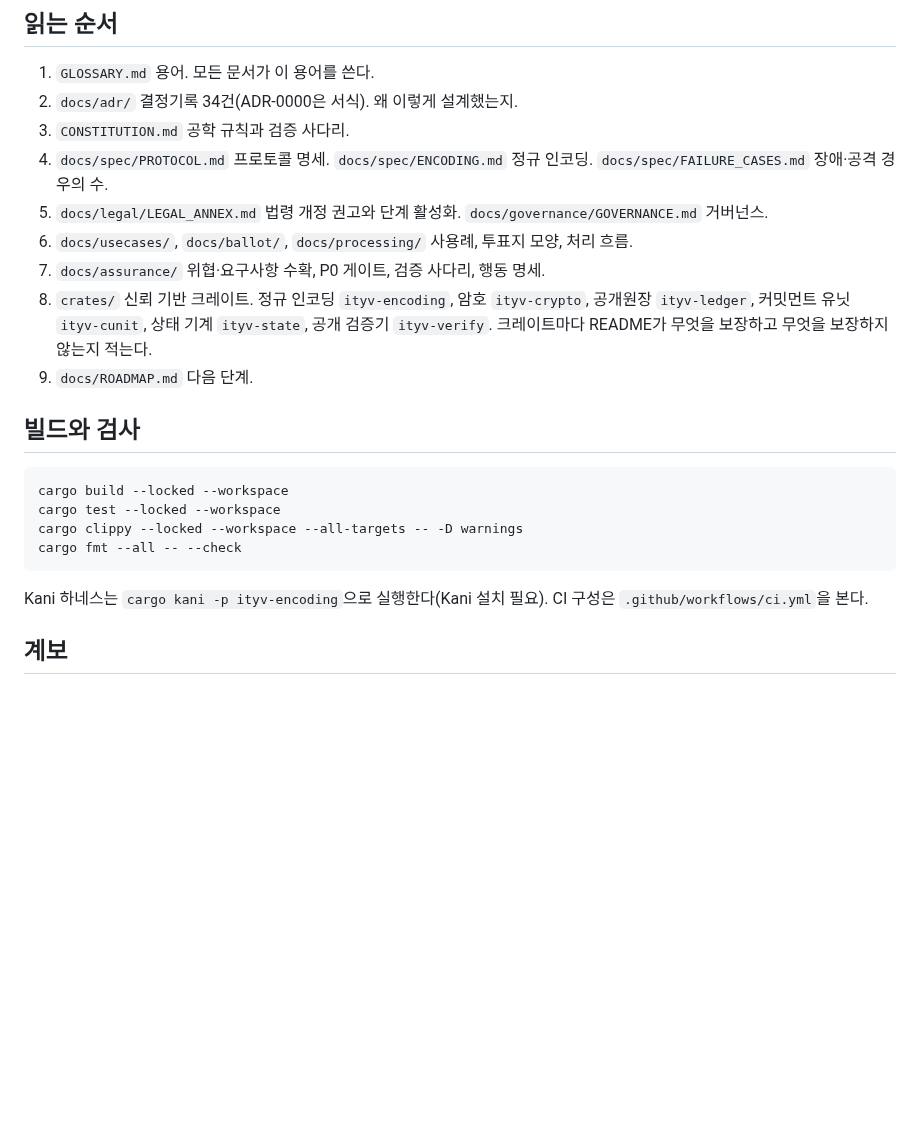
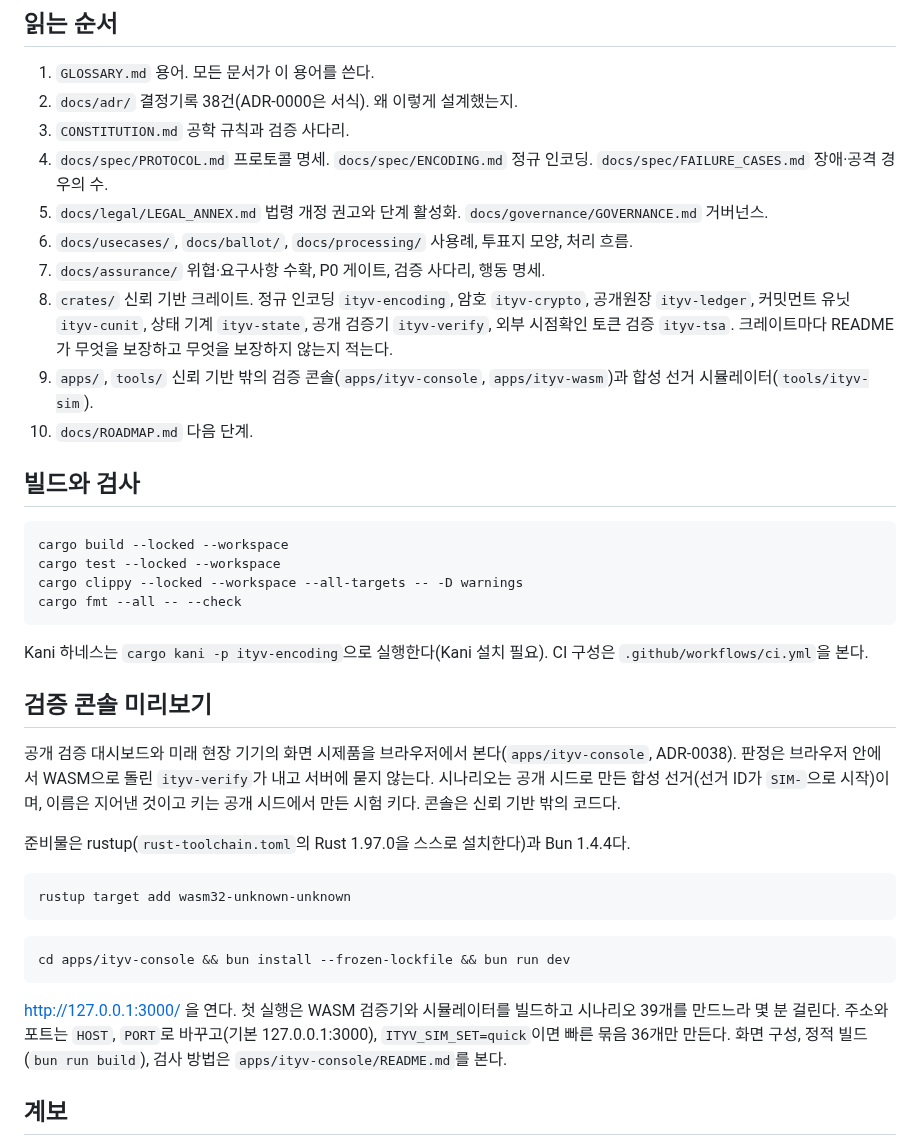
Before and after one commit to dudueul/ityv, a Markdown page: README.md, the part around the change. GitHub-like rendering; blank space fills up the shorter version.

Commit message:
docs: add console preview steps to the README and fix stale counts
The README gains a "검증 콘솔 미리보기" section: what the console shows,
that the verdict comes from ityv-verify running as WASM in the browser,
that the scenarios are synthetic SIM- elections, what to install
(rustup and Bun 1.4.4), and the two commands to run it locally.

Also fixed:
- the decision-record count, now 38;
- the crate list, which now includes ityv-tsa and the non-TCB apps/ and
  tools/;
- the console README's scenario counts: 36 quick, 39 full, as the
  simulator reports.

Co-Authored-By: Claude Opus 5.5 <noreply@anthropic.com>
Claude-Session: https://claude.ai/code/session_01AMofbnMANVrThL7rxGoNKU

````diff
--- a/README.md
+++ b/README.md
@@ -13,14 +13,15 @@ ityv는 손기표 종이 원본 위에 끝단 간 검증(E2E) 암호 계층을
 ## 읽는 순서
 
 1. `GLOSSARY.md` 용어. 모든 문서가 이 용어를 쓴다.
-2. `docs/adr/` 결정기록 34건(ADR-0000은 서식). 왜 이렇게 설계했는지.
+2. `docs/adr/` 결정기록 38건(ADR-0000은 서식). 왜 이렇게 설계했는지.
 3. `CONSTITUTION.md` 공학 규칙과 검증 사다리.
 4. `docs/spec/PROTOCOL.md` 프로토콜 명세. `docs/spec/ENCODING.md` 정규 인코딩. `docs/spec/FAILURE_CASES.md` 장애·공격 경우의 수.
 5. `docs/legal/LEGAL_ANNEX.md` 법령 개정 권고와 단계 활성화. `docs/governance/GOVERNANCE.md` 거버넌스.
 6. `docs/usecases/`, `docs/ballot/`, `docs/processing/` 사용례, 투표지 모양, 처리 흐름.
 7. `docs/assurance/` 위협·요구사항 수확, P0 게이트, 검증 사다리, 행동 명세.
-8. `crates/` 신뢰 기반 크레이트. 정규 인코딩 `ityv-encoding`, 암호 `ityv-crypto`, 공개원장 `ityv-ledger`, 커밋먼트 유닛 `ityv-cunit`, 상태 기계 `ityv-state`, 공개 검증기 `ityv-verify`. 크레이트마다 README가 무엇을 보장하고 무엇을 보장하지 않는지 적는다.
-9. `docs/ROADMAP.md` 다음 단계.
+8. `crates/` 신뢰 기반 크레이트. 정규 인코딩 `ityv-encoding`, 암호 `ityv-crypto`, 공개원장 `ityv-ledger`, 커밋먼트 유닛 `ityv-cunit`, 상태 기계 `ityv-state`, 공개 검증기 `ityv-verify`, 외부 시점확인 토큰 검증 `ityv-tsa`. 크레이트마다 README가 무엇을 보장하고 무엇을 보장하지 않는지 적는다.
+9. `apps/`, `tools/` 신뢰 기반 밖의 검증 콘솔(`apps/ityv-console`, `apps/ityv-wasm`)과 합성 선거 시뮬레이터(`tools/ityv-sim`).
+10. `docs/ROADMAP.md` 다음 단계.
 
 ## 빌드와 검사
 
@@ -33,6 +34,22 @@ cargo fmt --all -- --check
 
 Kani 하네스는 `cargo kani -p ityv-encoding`으로 실행한다(Kani 설치 필요). CI 구성은 `.github/workflows/ci.yml`을 본다.
 
+## 검증 콘솔 미리보기
+
+공개 검증 대시보드와 미래 현장 기기의 화면 시제품을 브라우저에서 본다(`apps/ityv-console`, ADR-0038). 판정은 브라우저 안에서 WASM으로 돌린 `ityv-verify`가 내고 서버에 묻지 않는다. 시나리오는 공개 시드로 만든 합성 선거(선거 ID가 `SIM-`으로 시작)이며, 이름은 지어낸 것이고 키는 공개 시드에서 만든 시험 키다. 콘솔은 신뢰 기반 밖의 코드다.
+
+준비물은 rustup(`rust-toolchain.toml`의 Rust 1.97.0을 스스로 설치한다)과 Bun 1.4.4다.
+
+```bash
+rustup target add wasm32-unknown-unknown
+```
+
+```bash
+cd apps/ityv-console && bun install --frozen-lockfile && bun run dev
+```
+
+http://127.0.0.1:3000/ 을 연다. 첫 실행은 WASM 검증기와 시뮬레이터를 빌드하고 시나리오 39개를 만드느라 몇 분 걸린다. 주소와 포트는 `HOST`, `PORT`로 바꾸고(기본 127.0.0.1:3000), `ITYV_SIM_SET=quick`이면 빠른 묶음 36개만 만든다. 화면 구성, 정적 빌드(`bun run build`), 검사 방법은 `apps/ityv-console/README.md`를 본다.
+
 ## 계보
 
 K-Ballot V5–V9.1 연구물(NO-GO)의 위협 등록부, 요구사항, 법령 초안, 상태 어휘를 명세로 수확했다(ADR-0008). 코드는 복사하지 않았다.
````
Also changed, not shown: apps/ityv-console/README.md (+1 -1 lines).
